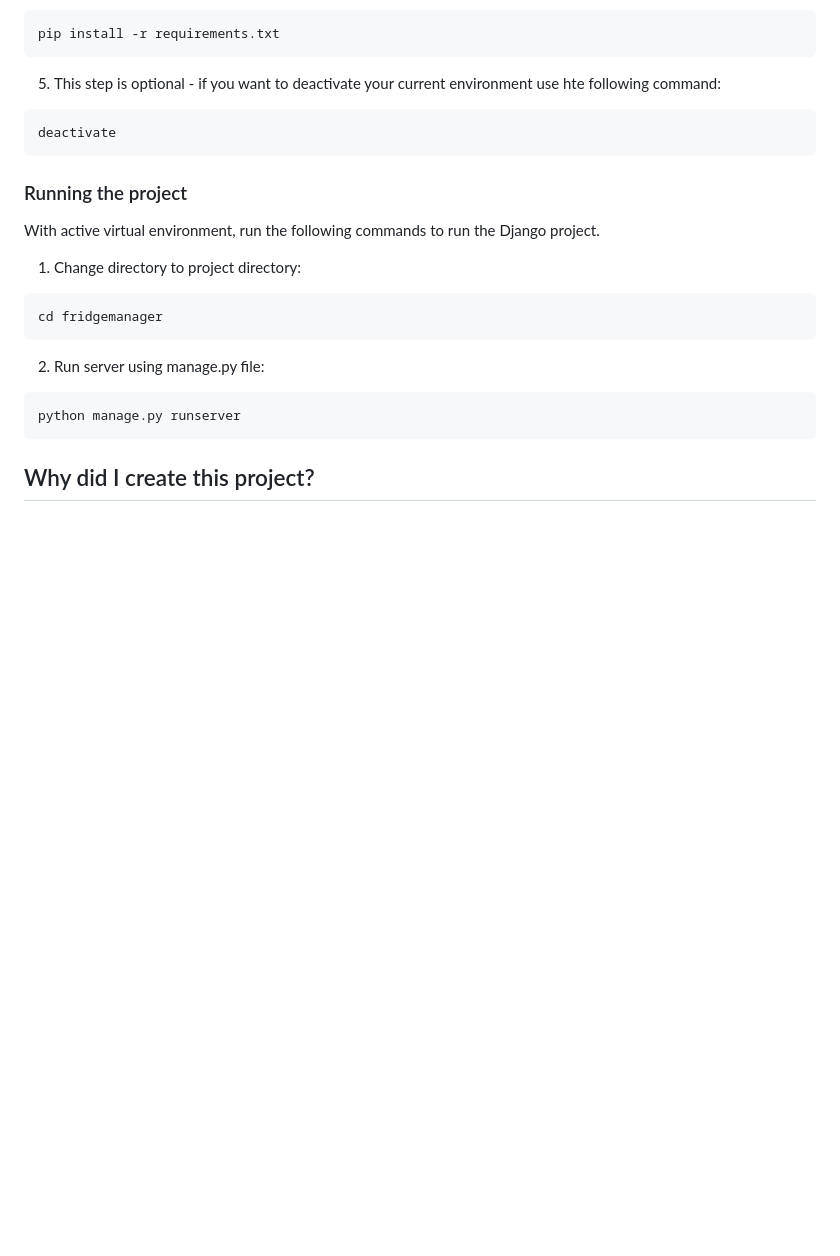
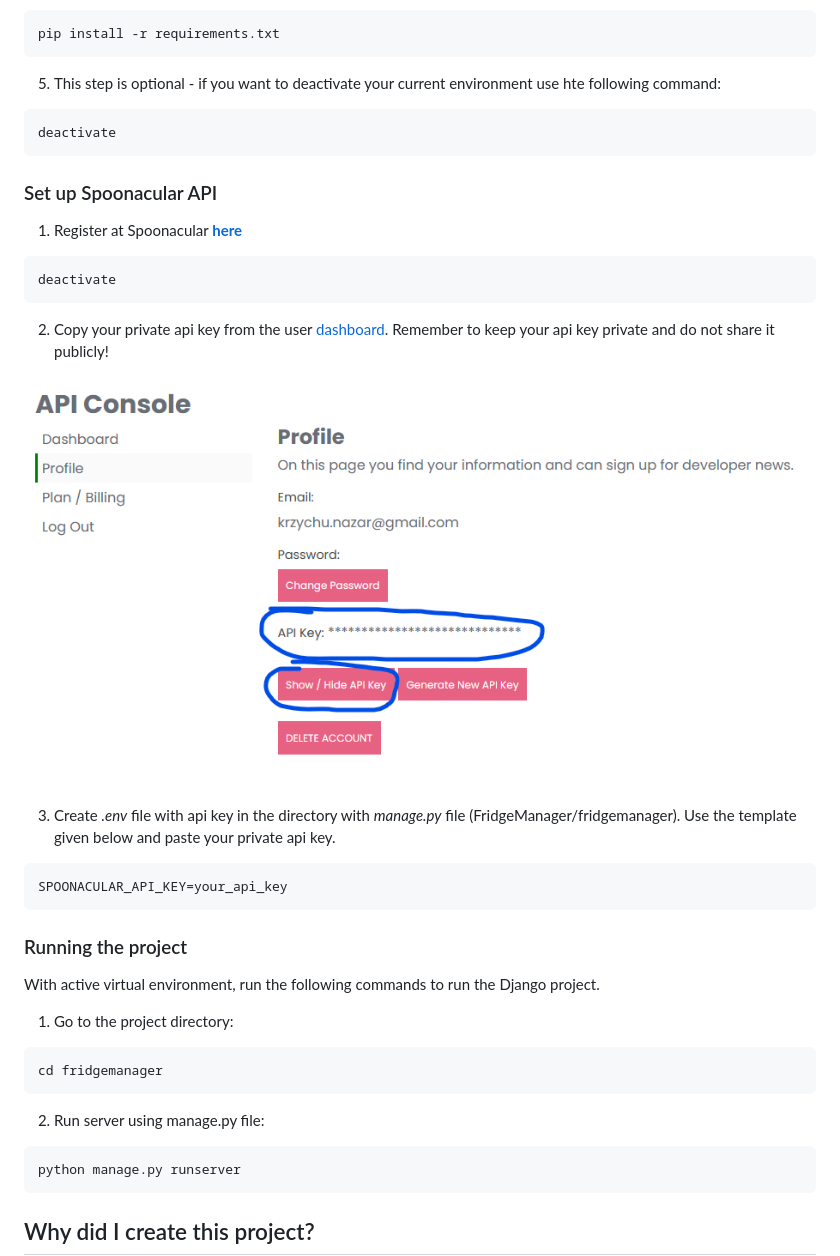
Before and after one commit to Danzigerrr/Fridge-Manager, a Markdown page: README.md, the part around the change printed below. Drawn GitHub-style; pictures changed too: getting_api_key.png (added); blank space fills up the shorter version.

Commit message:
update instructions in readme.md

````diff
--- a/README.md
+++ b/README.md
@@ -71,9 +71,24 @@ pip install -r requirements.txt
 deactivate
 ```
 
+### Set up Spoonacular API
+1. Register at Spoonacular [**here**](https://spoonacular.com/food-api/console#Dashboard)
+```bash
+deactivate
+```
+2. Copy your private api key from the user [dashboard](https://spoonacular.com/food-api/console#Profile).
+Remember to keep your api key private and do not share it publicly!
+
+![getting_api_key.png](getting_api_key.png)
+
+3. Create *.env* file with api key in the directory with *manage.py* file (FridgeManager/fridgemanager).
+Use the template given below and paste your private api key.
+```python
+SPOONACULAR_API_KEY=your_api_key
+```
 ### Running the project
 With active virtual environment, run the following commands to run the Django project.
-1. Change directory to project directory:
+1. Go to the project directory:
 ```bash
 cd fridgemanager
 ```
````
Also changed, not shown: other parts of README.md (+9 -4 lines), database_diagram.png (added), 1 other file.
